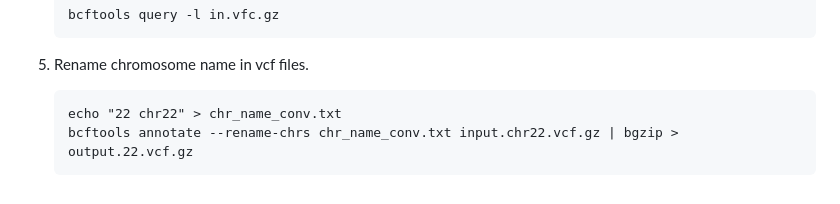
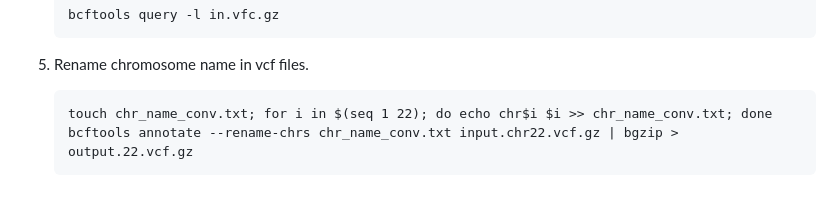
Before and after one commit to haplotype/kindred, a Markdown page: README.md, the part around the change. GitHub-like rendering.

```diff
--- a/README.md
+++ b/README.md
@@ -124,5 +124,5 @@ You will have in.vcf.gz (instead of in.vcf) and in.vcf.gz.tbi.
 
 5) Rename chromosome name in vcf files.
 
-       echo "22 chr22" > chr_name_conv.txt
+       touch chr_name_conv.txt; for i in $(seq 1 22); do echo chr$i $i >> chr_name_conv.txt; done
        bcftools annotate --rename-chrs chr_name_conv.txt input.chr22.vcf.gz | bgzip > output.22.vcf.gz
```
